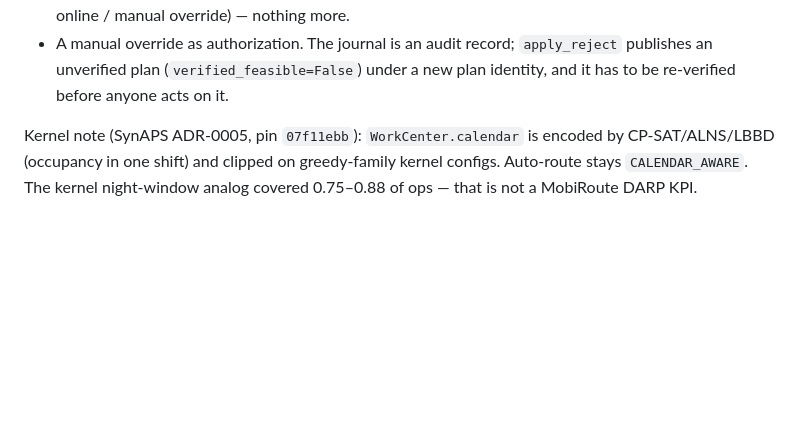
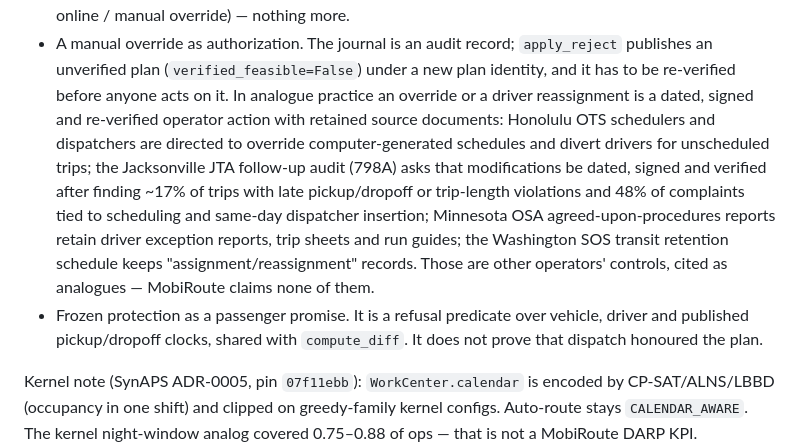
Before and after one commit to KonkovDV/SynAPS-MobiRoute, a Markdown page: docs/limitations.md, the part around the change. Rendered like a GitHub page; blank space fills up the shorter version.

```diff
--- a/docs/limitations.md
+++ b/docs/limitations.md
@@ -34,6 +34,20 @@
 - A manual override as authorization. The journal is an audit record;
   `apply_reject` publishes an unverified plan (`verified_feasible=False`) under a
   new plan identity, and it has to be re-verified before anyone acts on it.
+  In analogue practice an override or a driver reassignment is a dated, signed
+  and re-verified operator action with retained source documents: Honolulu OTS
+  schedulers and dispatchers are directed to override computer-generated
+  schedules and divert drivers for unscheduled trips; the Jacksonville JTA
+  follow-up audit (798A) asks that modifications be dated, signed and verified
+  after finding ~17% of trips with late pickup/dropoff or trip-length
+  violations and 48% of complaints tied to scheduling and same-day dispatcher
+  insertion; Minnesota OSA agreed-upon-procedures reports retain driver
+  exception reports, trip sheets and run guides; the Washington SOS transit
+  retention schedule keeps "assignment/reassignment" records. Those are other
+  operators' controls, cited as analogues — MobiRoute claims none of them.
+- Frozen protection as a passenger promise. It is a refusal predicate over
+  vehicle, driver and published pickup/dropoff clocks, shared with
+  `compute_diff`. It does not prove that dispatch honoured the plan.
 
 Kernel note (SynAPS ADR-0005, pin `07f11ebb`): `WorkCenter.calendar` is encoded
 by CP-SAT/ALNS/LBBD (occupancy in one shift) and clipped on greedy-family
```
Also changed, not shown: docs/mathematical-formulation.md (+36 -17 lines).
